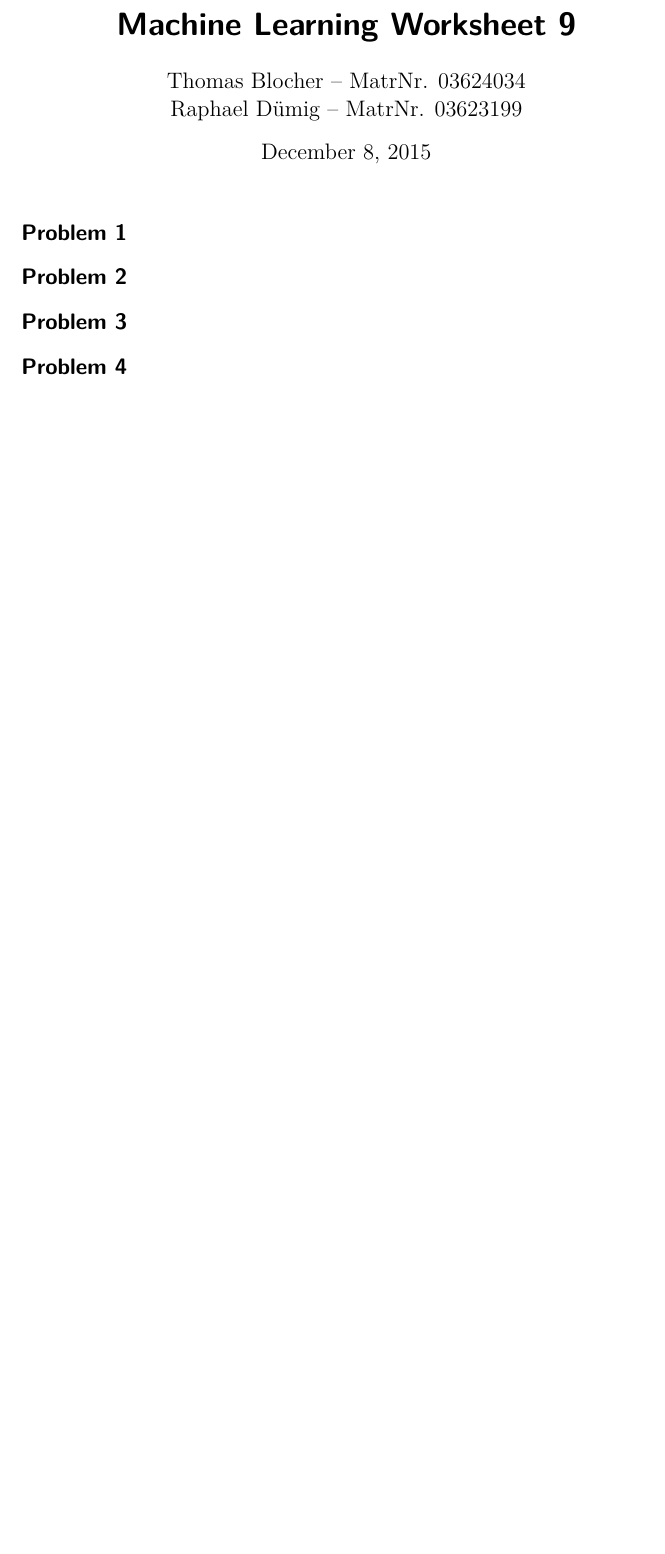
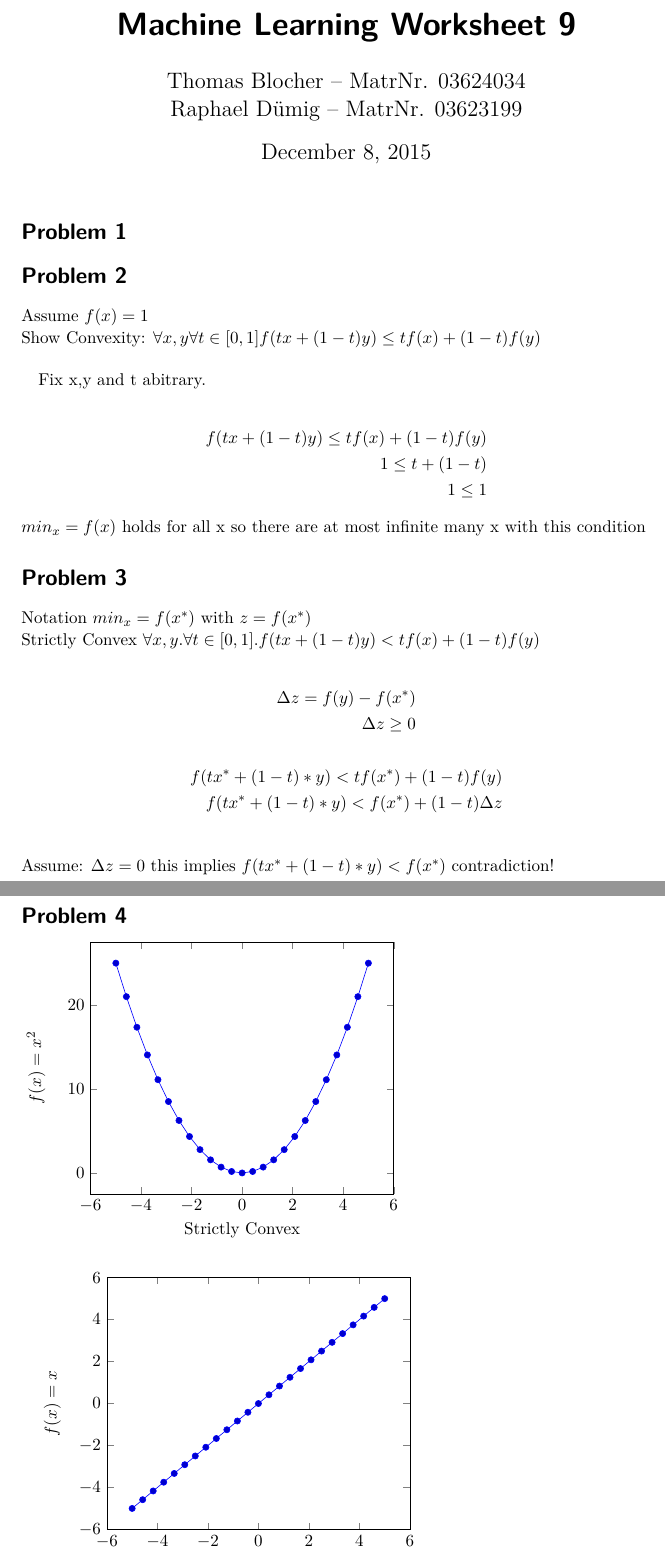
Before and after one commit to da-raf/ml-hw, a LaTeX document (ex9/main.tex, which reads ex9/problems/prob2.tex, ex9/problems/prob3.tex, ex9/problems/prob4.tex): part of the page before the commit and two parts of pages 1 and 2 of 3 after it, the two joined at a grey line, cut so that both start at the same text, the shorter picture padded with empty space. Compiled offline with pdfLaTeX.

Commit message:
added Prob 2-4

```diff
--- a/ex9/main.tex
+++ b/ex9/main.tex
@@ -1,6 +1,7 @@
 \documentclass{scrartcl}
 \usepackage[utf8]{inputenc}
 \usepackage[final]{pdfpages}
+\usepackage{pgfplots}
 
 \usepackage{forloop}
 \usepackage{graphicx}
--- a/ex9/problems/prob2.tex
+++ b/ex9/problems/prob2.tex
@@ -0,0 +1,11 @@
+Assume $f(x) = 1$ \\
+Show Convexity:
+$\forall x,y \forall t \in [0,1] f(tx+(1-t)y) \le tf(x)+(1-t)f(y)$  \\
+
+\text{Fix x,y and t abitrary.} \\
+\begin{align*}
+f(tx+(1-t)y) \le tf(x)+(1-t)f(y) \\
+1 \le t+(1-t) \\
+1 \le 1
+\end{align*}
+$min_x =f(x)$ holds for all x so there are at most infinite many x with this condition
--- a/ex9/problems/prob3.tex
+++ b/ex9/problems/prob3.tex
@@ -0,0 +1,11 @@
+Notation  $min_x = f(x^*) $ with $z = f(x^*)$ \\
+Strictly Convex $\forall x,y. \forall t\in [0,1]. f(tx+(1-t)y) < tf(x) +(1-t)f(y)$ \\
+\begin{align*}
+\Delta z =  f(y) - f(x^*)\\
+\Delta z \ge 0
+\end{align*}
+\begin{align*}
+f(tx^*+(1-t)*y) < t f(x^*) + (1-t) f(y) \\
+f(tx^*+(1-t)*y) < f(x^*) +(1-t)\Delta z \\
+\end{align*}
+Assume: $\Delta z = 0$ this implies $f(tx^*+(1-t)*y) < f(x^*)$ contradiction!
--- a/ex9/problems/prob4.tex
+++ b/ex9/problems/prob4.tex
@@ -0,0 +1,20 @@
+
+
+\begin{tikzpicture}
+  \begin{axis}[
+    xlabel=Strictly Convex,
+    ylabel={$f(x) = x^2 $}
+  ]
+    \addplot {x^2};
+  \end{axis}
+\end{tikzpicture}
+ \\
+
+\begin{tikzpicture}
+\begin{axis}[
+xlabel=Convex,
+ylabel={$f(x) = x $}
+]
+\addplot {x};
+\end{axis}
+\end{tikzpicture}
```
Also changed, not shown: ex9/main.tex (2 more changed lines).
